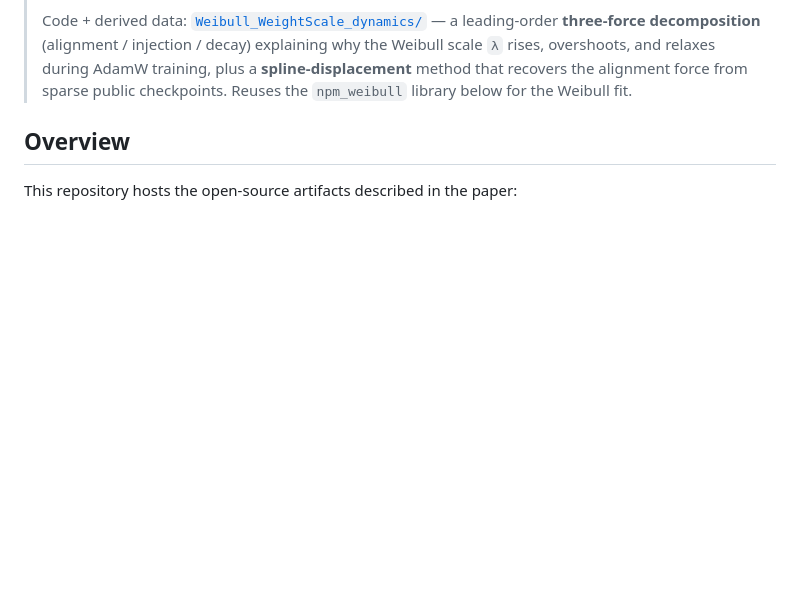
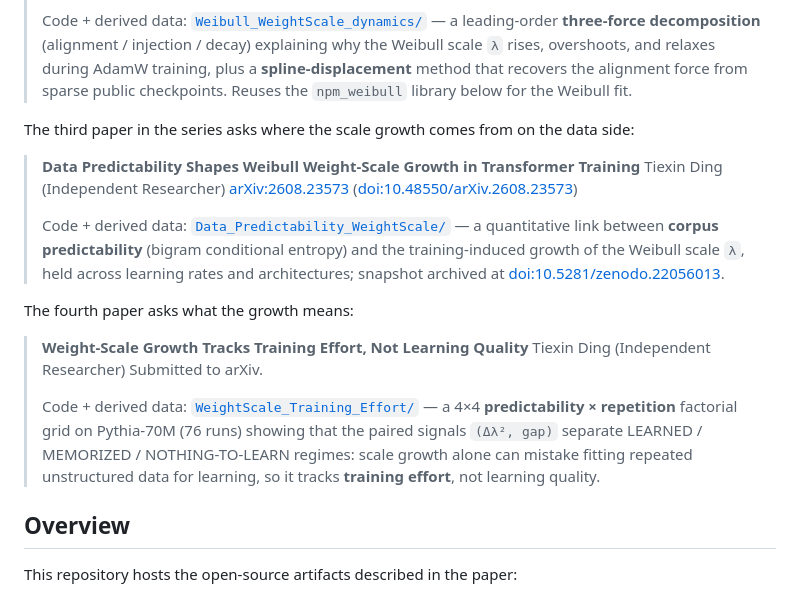
Before and after one commit to tiexinding/NPM-Weibull-public, a Markdown page: README.md, the part around the change. Rendered like a GitHub page; blank space fills up the shorter version.

Commit message:
README: add Paper #3 and Paper #4 descriptions to header

```diff
--- a/README.md
+++ b/README.md
@@ -21,6 +21,22 @@ This repository also hosts the companion code and derived data for the follow-up
 > [arXiv:2606.19367](https://arxiv.org/abs/2606.19367) ([doi:10.48550/arXiv.2606.19367](https://doi.org/10.48550/arXiv.2606.19367))
 >
 > Code + derived data: [`Weibull_WeightScale_dynamics/`](Weibull_WeightScale_dynamics/) — a leading-order **three-force decomposition** (alignment / injection / decay) explaining why the Weibull scale `λ` rises, overshoots, and relaxes during AdamW training, plus a **spline-displacement** method that recovers the alignment force from sparse public checkpoints. Reuses the `npm_weibull` library below for the Weibull fit.
+
+The third paper in the series asks where the scale growth comes from on the data side:
+
+> **Data Predictability Shapes Weibull Weight-Scale Growth in Transformer Training**
+> Tiexin Ding (Independent Researcher)
+> [arXiv:2608.23573](https://arxiv.org/abs/2608.23573) ([doi:10.48550/arXiv.2608.23573](https://doi.org/10.48550/arXiv.2608.23573))
+>
+> Code + derived data: [`Data_Predictability_WeightScale/`](Data_Predictability_WeightScale/) — a quantitative link between **corpus predictability** (bigram conditional entropy) and the training-induced growth of the Weibull scale `λ`, held across learning rates and architectures; snapshot archived at [doi:10.5281/zenodo.22056013](https://doi.org/10.5281/zenodo.22056013).
+
+The fourth paper asks what the growth means:
+
+> **Weight-Scale Growth Tracks Training Effort, Not Learning Quality**
+> Tiexin Ding (Independent Researcher)
+> Submitted to arXiv.
+>
+> Code + derived data: [`WeightScale_Training_Effort/`](WeightScale_Training_Effort/) — a 4×4 **predictability × repetition** factorial grid on Pythia-70M (76 runs) showing that the paired signals `(Δλ², gap)` separate LEARNED / MEMORIZED / NOTHING-TO-LEARN regimes: scale growth alone can mistake fitting repeated unstructured data for learning, so it tracks **training effort**, not learning quality.
 
 ## Overview
 
```
